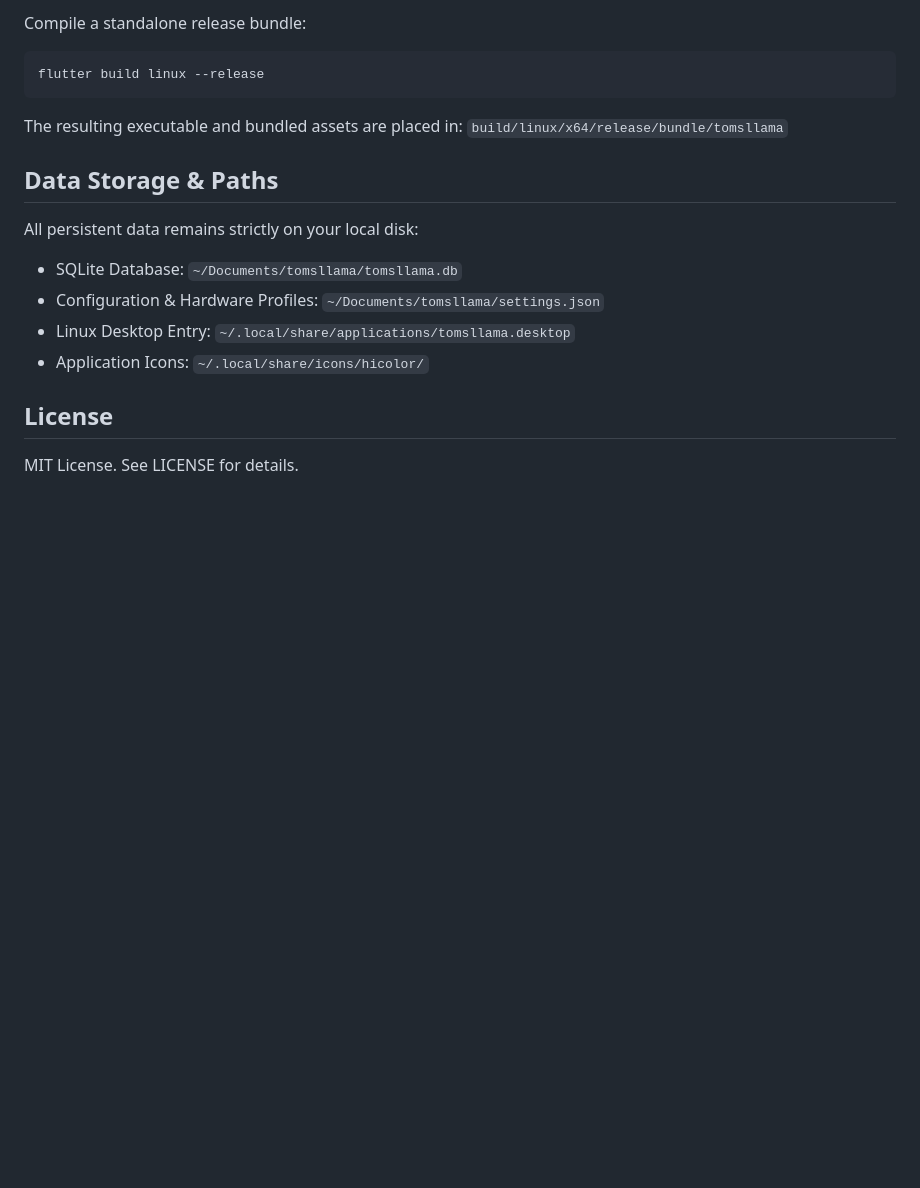
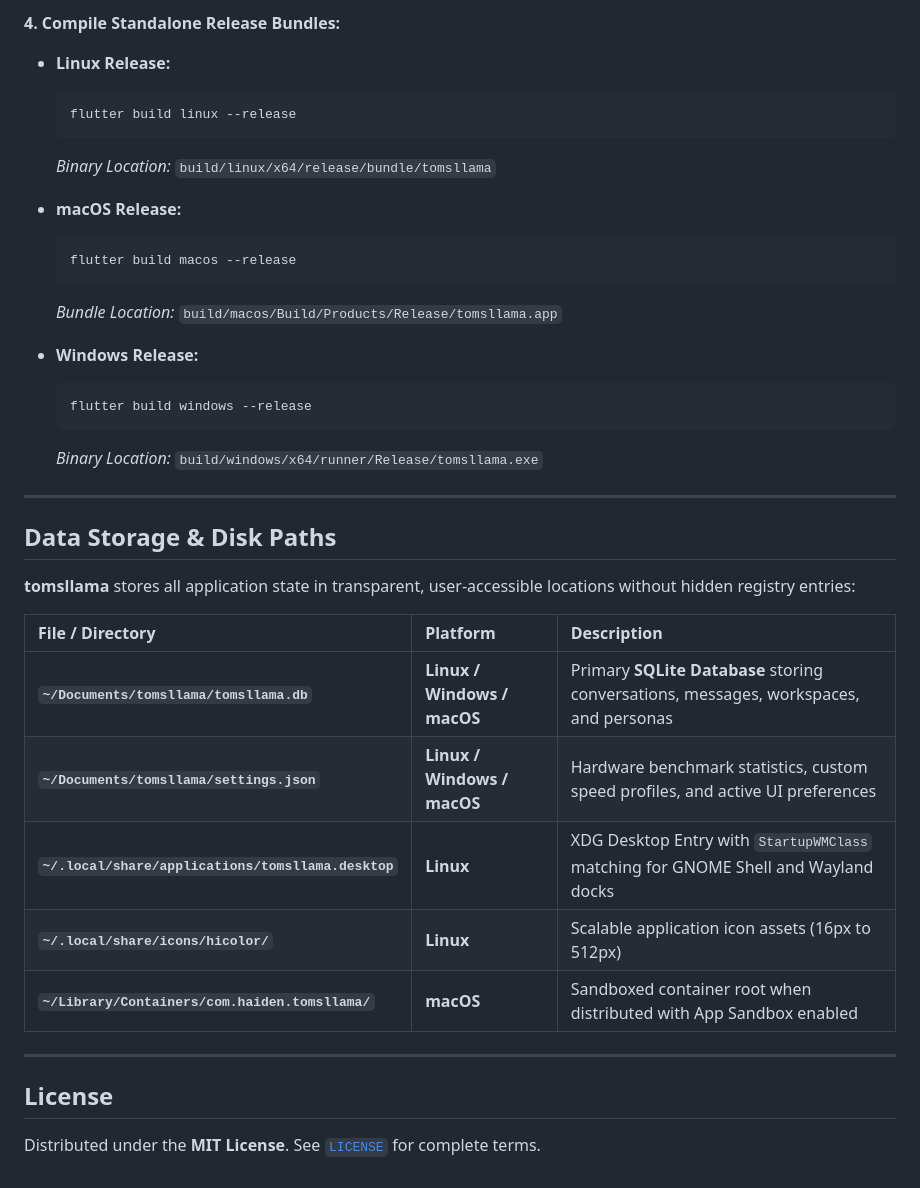
Before and after one commit to tomsliikee/tomsllama, a Markdown page: README.md, the part around one of its changes. Drawn GitHub-style; blank space fills up the shorter version.

````diff
--- a/README.md
+++ b/README.md
@@ -96,21 +189,39 @@ flutter run -d linux
 
-Compile a standalone release bundle:
-```bash
-flutter build linux --release
-```
+**4. Compile Standalone Release Bundles:**
+- **Linux Release:**
+  ```bash
+  flutter build linux --release
+  ```
+  *Binary Location:* `build/linux/x64/release/bundle/tomsllama`
 
-The resulting executable and bundled assets are placed in:
-`build/linux/x64/release/bundle/tomsllama`
+- **macOS Release:**
+  ```bash
+  flutter build macos --release
+  ```
+  *Bundle Location:* `build/macos/Build/Products/Release/tomsllama.app`
 
-## Data Storage & Paths
+- **Windows Release:**
+  ```bash
+  flutter build windows --release
+  ```
+  *Binary Location:* `build/windows/x64/runner/Release/tomsllama.exe`
 
-All persistent data remains strictly on your local disk:
+---
 
-- SQLite Database: `~/Documents/tomsllama/tomsllama.db`
-- Configuration & Hardware Profiles: `~/Documents/tomsllama/settings.json`
-- Linux Desktop Entry: `~/.local/share/applications/tomsllama.desktop`
-- Application Icons: `~/.local/share/icons/hicolor/`
+## Data Storage & Disk Paths
+
+**tomsllama** stores all application state in transparent, user-accessible locations without hidden registry entries:
+
+| File / Directory | Platform | Description |
+| :--- | :--- | :--- |
+| **`~/Documents/tomsllama/tomsllama.db`** | **Linux / Windows / macOS** | Primary **SQLite Database** storing conversations, messages, workspaces, and personas |
+| **`~/Documents/tomsllama/settings.json`** | **Linux / Windows / macOS** | Hardware benchmark statistics, custom speed profiles, and active UI preferences |
+| **`~/.local/share/applications/tomsllama.desktop`** | **Linux** | XDG Desktop Entry with `StartupWMClass` matching for GNOME Shell and Wayland docks |
+| **`~/.local/share/icons/hicolor/`** | **Linux** | Scalable application icon assets (16px to 512px) |
+| **`~/Library/Containers/com.haiden.tomsllama/`** | **macOS** | Sandboxed container root when distributed with App Sandbox enabled |
+
+---
 
 ## License
 
-MIT License. See LICENSE for details.
+Distributed under the **MIT License**. See [`LICENSE`](LICENSE) for complete terms.
````
Also changed, not shown: other parts of README.md (+155 -62 lines).
